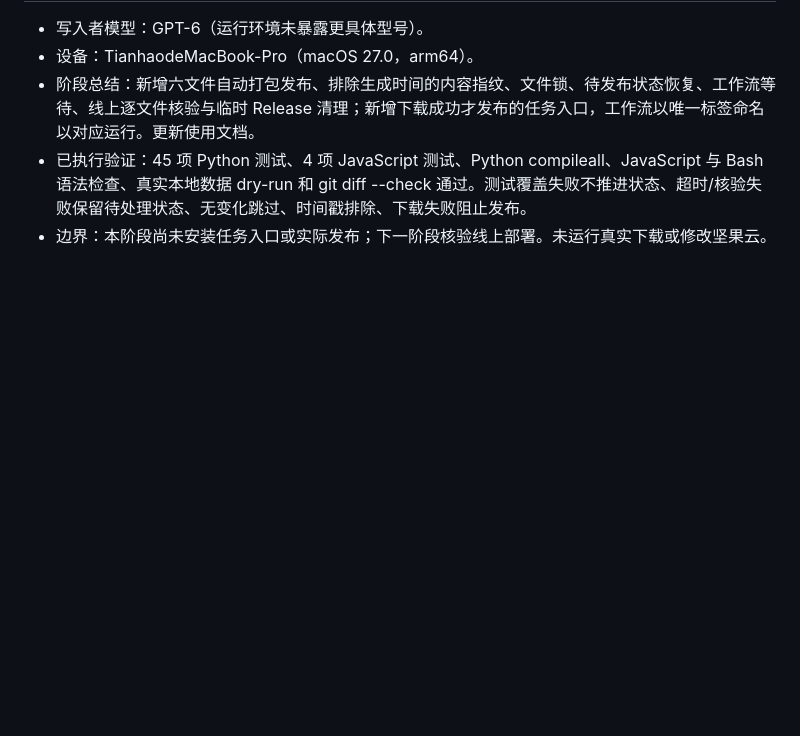
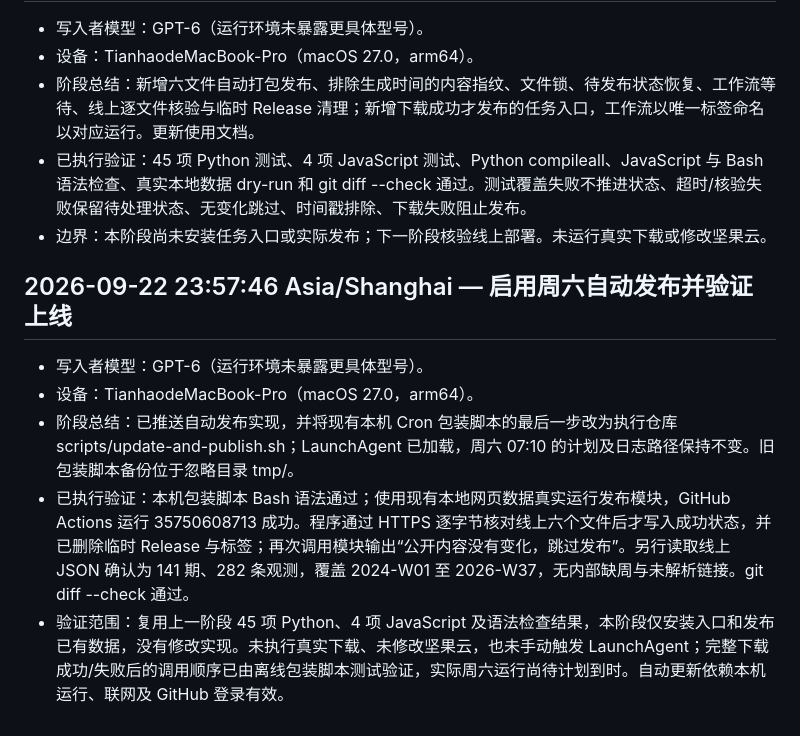
Before and after one commit to watice555/flu_weekly, a Markdown page: IMPLEMENTATION_LOG.md, the part around the change. Rendered like a GitHub page; blank space fills up the shorter version.

Commit message:
Record automatic publishing installation and live verification

```diff
--- a/IMPLEMENTATION_LOG.md
+++ b/IMPLEMENTATION_LOG.md
@@ -207,3 +207,12 @@
 - 阶段总结：新增六文件自动打包发布、排除生成时间的内容指纹、文件锁、待发布状态恢复、工作流等待、线上逐文件核验与临时 Release 清理；新增下载成功才发布的任务入口，工作流以唯一标签命名以对应运行。更新使用文档。
 - 已执行验证：45 项 Python 测试、4 项 JavaScript 测试、Python compileall、JavaScript 与 Bash 语法检查、真实本地数据 dry-run 和 git diff --check 通过。测试覆盖失败不推进状态、超时/核验失败保留待处理状态、无变化跳过、时间戳排除、下载失败阻止发布。
 - 边界：本阶段尚未安装任务入口或实际发布；下一阶段核验线上部署。未运行真实下载或修改坚果云。
+
+
+## 2026-09-22 23:57:46 Asia/Shanghai — 启用周六自动发布并验证上线
+
+- 写入者模型：GPT-6（运行环境未暴露更具体型号）。
+- 设备：TianhaodeMacBook-Pro（macOS 27.0，arm64）。
+- 阶段总结：已推送自动发布实现，并将现有本机 Cron 包装脚本的最后一步改为执行仓库 scripts/update-and-publish.sh；LaunchAgent 已加载，周六 07:10 的计划及日志路径保持不变。旧包装脚本备份位于忽略目录 tmp/。
+- 已执行验证：本机包装脚本 Bash 语法通过；使用现有本地网页数据真实运行发布模块，GitHub Actions 运行 35750608713 成功。程序通过 HTTPS 逐字节核对线上六个文件后才写入成功状态，并已删除临时 Release 与标签；再次调用模块输出“公开内容没有变化，跳过发布”。另行读取线上 JSON 确认为 141 期、282 条观测，覆盖 2024-W01 至 2026-W37，无内部缺周与未解析链接。git diff --check 通过。
+- 验证范围：复用上一阶段 45 项 Python、4 项 JavaScript 及语法检查结果，本阶段仅安装入口和发布已有数据，没有修改实现。未执行真实下载、未修改坚果云，也未手动触发 LaunchAgent；完整下载成功/失败后的调用顺序已由离线包装脚本测试验证，实际周六运行尚待计划到时。自动更新依赖本机运行、联网及 GitHub 登录有效。
```
